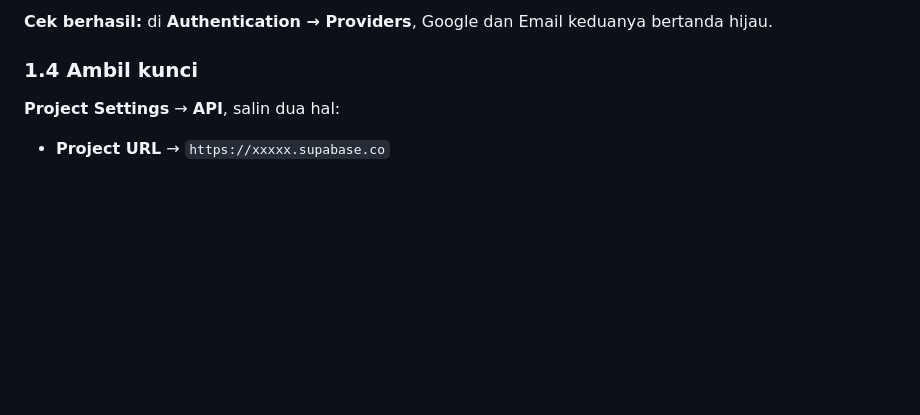
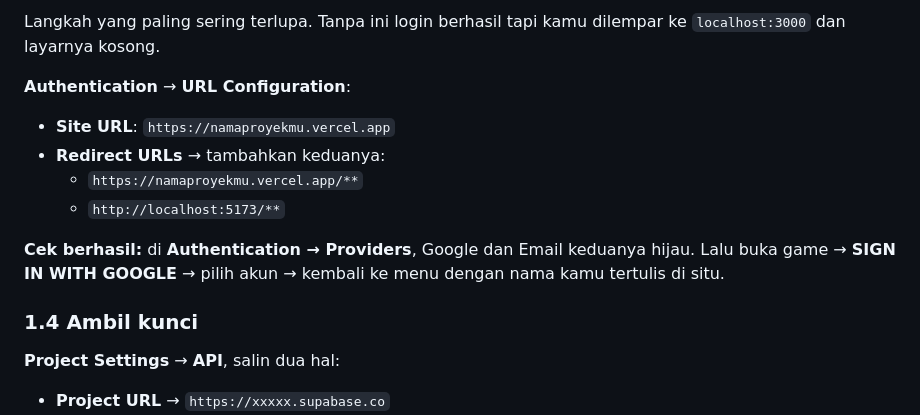
Before and after one commit to nxrskyaa/Semesta, a Markdown page: MULTIPLAYER.md, the part around one of its changes. Drawn GitHub-style; blank space fills up the shorter version.

```diff
--- a/MULTIPLAYER.md
+++ b/MULTIPLAYER.md
@@ -116,6 +177,17 @@ password sama sekali.
 
-**Cek berhasil:** di **Authentication → Providers**, Google dan Email keduanya
-bertanda hijau.
+Langkah yang paling sering terlupa. Tanpa ini login berhasil tapi kamu
+dilempar ke `localhost:3000` dan layarnya kosong.
+
+**Authentication** → **URL Configuration**:
+
+- **Site URL**: `https://namaproyekmu.vercel.app`
+- **Redirect URLs** → tambahkan keduanya:
+  - `https://namaproyekmu.vercel.app/**`
+  - `http://localhost:5173/**`
+
+**Cek berhasil:** di **Authentication → Providers**, Google dan Email
+keduanya hijau. Lalu buka game → **SIGN IN WITH GOOGLE** → pilih akun →
+kembali ke menu dengan nama kamu tertulis di situ.
 
 ### 1.4 Ambil kunci
 
```
Also changed, not shown: other parts of MULTIPLAYER.md (+69 -8 lines).
